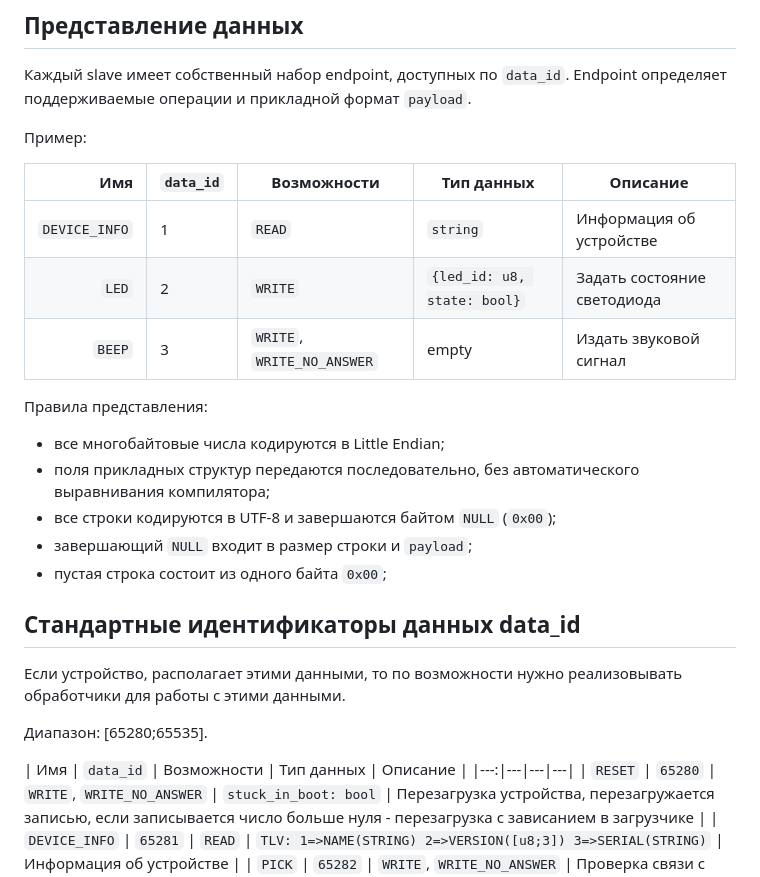
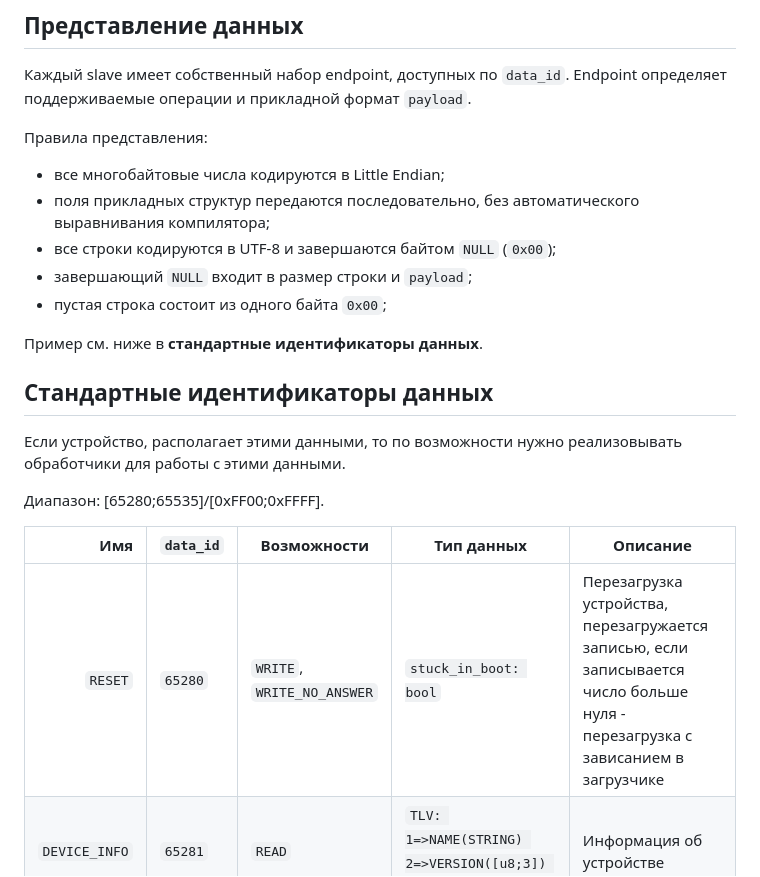
Before and after one commit to jodzik/ecb, a Markdown page: README.md, the part around the change. GitHub-like rendering.

Commit message:
ench(README): rm example data representation, enchance std data_id repr

```diff
--- a/README.md
+++ b/README.md
@@ -211,14 +211,6 @@ slave отправляет сохраненный ответ на этот за
 Каждый slave имеет собственный набор endpoint, доступных по `data_id`. Endpoint
 определяет поддерживаемые операции и прикладной формат `payload`.
 
-Пример:
-
-| Имя | `data_id` | Возможности | Тип данных | Описание |
-|---:|---|---|---|---|
-| `DEVICE_INFO` | 1 | `READ` | `string` | Информация об устройстве |
-| `LED` | 2 | `WRITE` | `{led_id: u8, state: bool}` | Задать состояние светодиода |
-| `BEEP` | 3 | `WRITE`, `WRITE_NO_ANSWER` | empty | Издать звуковой сигнал |
-
 Правила представления:
 
 - все многобайтовые числа кодируются в Little Endian;
@@ -228,14 +220,16 @@ slave отправляет сохраненный ответ на этот за
 - завершающий `NULL` входит в размер строки и `payload`;
 - пустая строка состоит из одного байта `0x00`;
 
-## Стандартные идентификаторы данных **data_id**
+Пример см. ниже  в **стандартные идентификаторы данных**.
+
+## Стандартные идентификаторы данных
 
 Если устройство, располагает этими данными, то по возможности нужно реализовывать обработчики для работы с этими данными.
 
-Диапазон: [65280;65535].
+Диапазон: [65280;65535]/[0xFF00;0xFFFF].
 
 | Имя | `data_id` | Возможности | Тип данных | Описание |
-|---:|---|---|---|
+|---:|---|---|---|---|
 | `RESET` | `65280` | `WRITE`, `WRITE_NO_ANSWER` | `stuck_in_boot: bool` | Перезагрузка устройства, перезагружается записью, если записывается число больше нуля - перезагрузка с зависанием в загрузчике |
 | `DEVICE_INFO` | `65281` | `READ` | `TLV: 1=>NAME(STRING) 2=>VERSION([u8;3]) 3=>SERIAL(STRING)` | Информация об устройстве |
 | `PICK` | `65282` | `WRITE`, `WRITE_NO_ANSWER` | Проверка связи с устройством |
```
